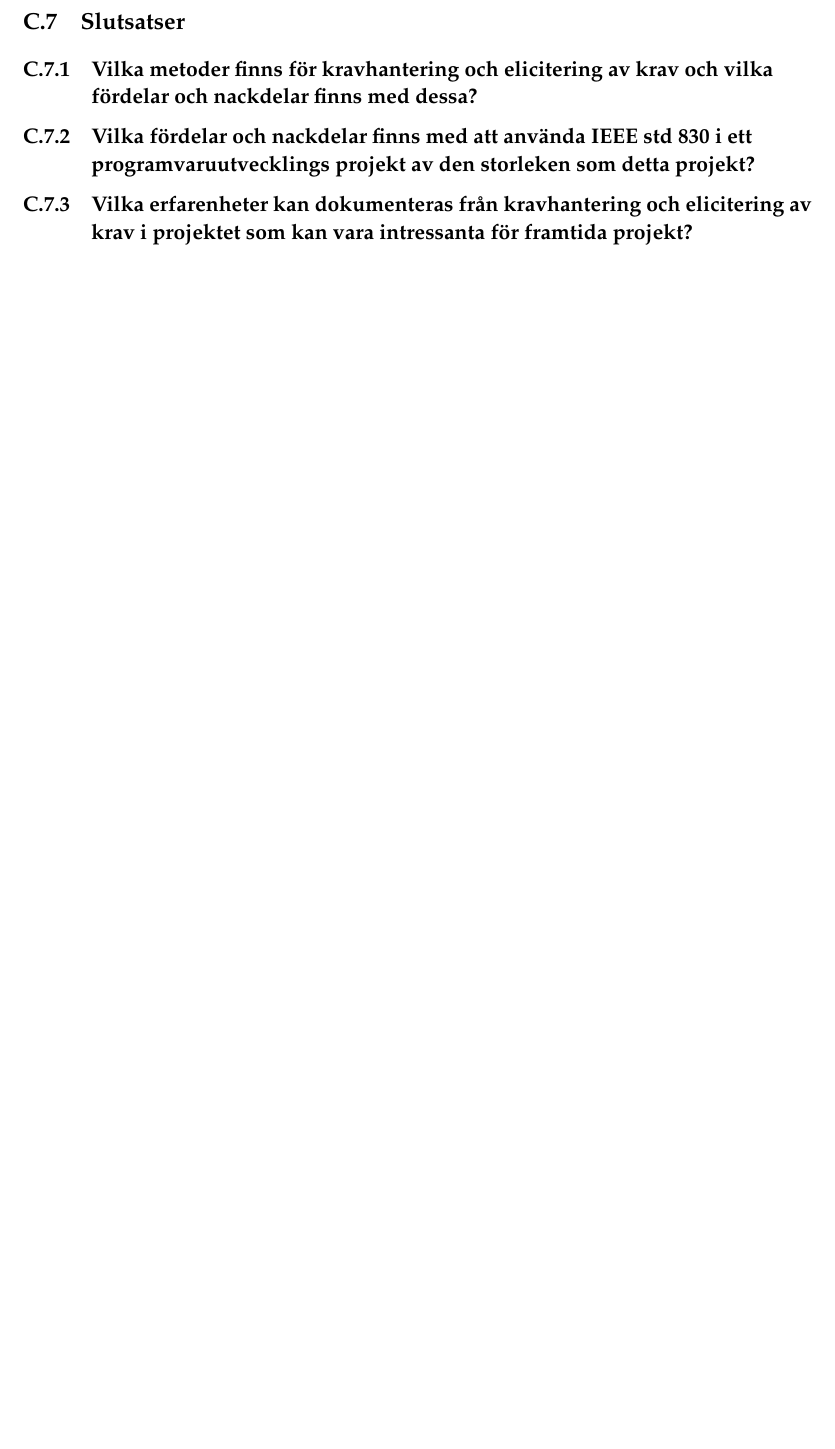
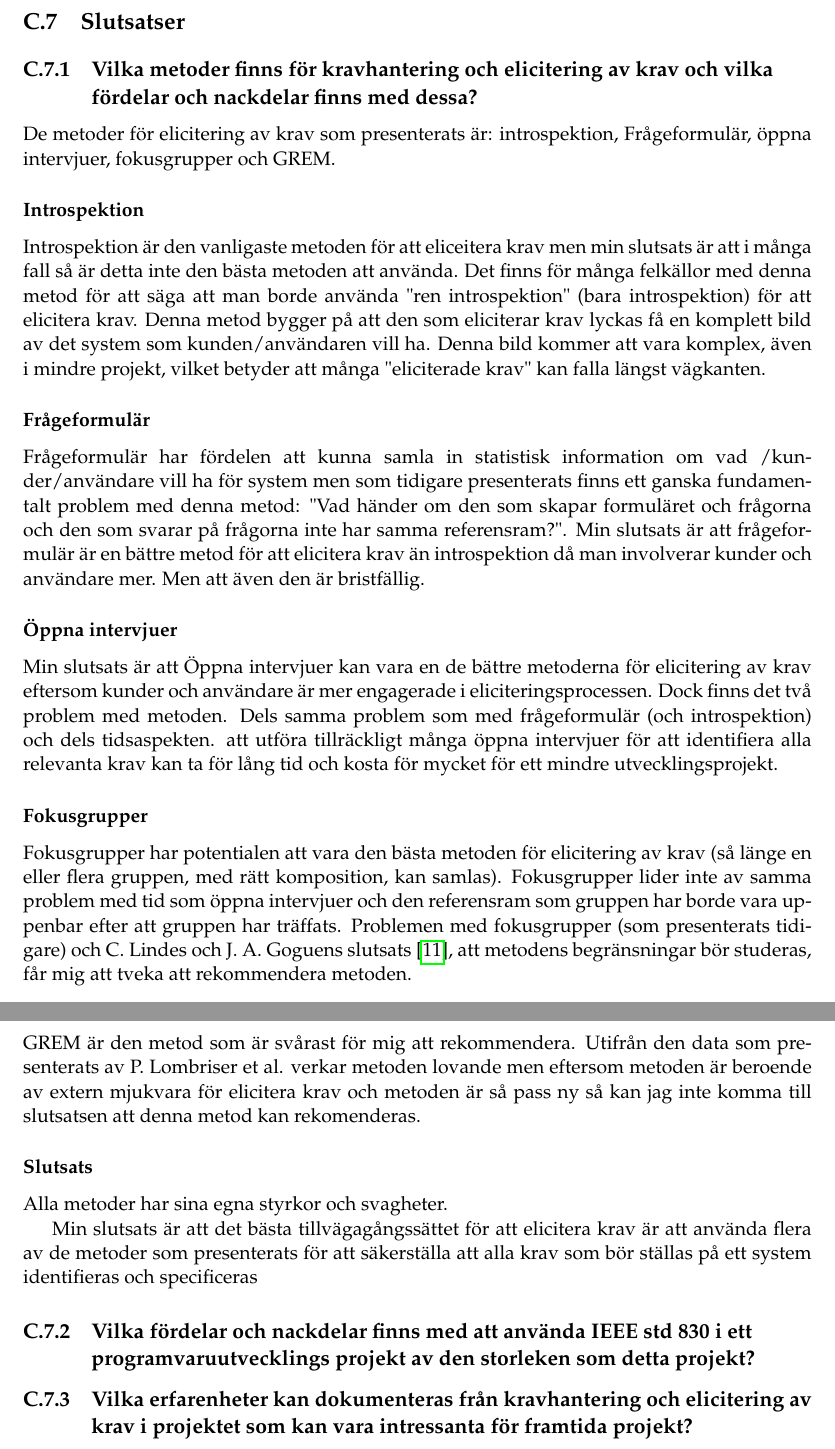
Before and after one commit to PUM-9/kandidatrapport, a LaTeX thesis (student_thesis.tex, which reads jannering-report.tex): part of page 53 of 82 before the commit and two parts of pages 53 and 54 of 83 after it, the two joined at a grey line, cut so that both start at the same text, the shorter picture padded with empty space. Compiled offline with pdfLaTeX.

Commit message:
uppdaterat jannerings del

```diff
--- a/jannering-report.tex
+++ b/jannering-report.tex
@@ -132,9 +134,30 @@ Det finns en uppsjö  med metoder som skulle kunna använts för att besvara de
 \section{Slutsatser}
 \label{sec:conclusions-jannering}
 \subsection{Vilka metoder finns för kravhantering och elicitering av krav och vilka fördelar och nackdelar finns med dessa?}
+De metoder för elicitering av krav som presenterats är: introspektion, Frågeformulär, öppna intervjuer, fokusgrupper och GREM.
+
+\subsubsection{Introspektion}
+Introspektion är den vanligaste metoden för att eliceitera krav men min slutsats är att i många fall så är detta inte den bästa metoden att använda. Det finns för många felkällor med denna metod för att säga att man borde använda "ren introspektion" (bara introspektion) för att elicitera krav. Denna metod bygger på att den som eliciterar krav lyckas få en komplett bild av det system som kunden/användaren vill ha. Denna bild kommer att vara komplex, även i mindre projekt, vilket betyder att många "eliciterade krav" kan falla längst vägkanten.
+
+\subsubsection{Frågeformulär}
+Frågeformulär har fördelen att kunna samla in statistisk information om vad /kunder/användare vill ha för system men som tidigare presenterats finns ett ganska fundamentalt problem med denna metod: "Vad händer om den som skapar formuläret och frågorna och den som svarar på frågorna inte har samma referensram?". Min slutsats är att frågeformulär är en bättre metod för att elicitera krav än introspektion då man involverar kunder och användare mer. Men att även den är bristfällig.
+
+\subsubsection{Öppna intervjuer}
+Min slutsats är att Öppna intervjuer kan vara en de bättre metoderna för elicitering av krav eftersom kunder och användare är mer engagerade i eliciteringsprocessen. Dock finns det två problem med metoden. Dels samma problem som med frågeformulär (och introspektion) och dels tidsaspekten. att utföra tillräckligt många öppna intervjuer för att identifiera alla relevanta krav kan ta för lång tid och kosta för mycket för ett mindre utvecklingsprojekt.
+
+\subsubsection{Fokusgrupper}
+Fokusgrupper har potentialen att vara den bästa metoden för elicitering av krav (så länge en eller flera gruppen, med rätt komposition, kan samlas). Fokusgrupper lider inte av samma problem med tid som öppna intervjuer och den referensram som gruppen har borde vara uppenbar efter att gruppen har träffats. Problemen med fokusgrupper (som presenterats tidigare) och C. Lindes och J. A. Goguens slutsats \cite{goguen1993techniques}, att metodens begränsningar bör studeras, får mig att tveka att rekommendera metoden.
+
+\subsubsection{GREM}
+GREM är den metod som är svårast för mig att rekommendera. Utifrån den data som presenterats av P. Lombriser et al. verkar metoden lovande men eftersom metoden är beroende av extern mjukvara för elicitera krav och metoden är så pass ny så kan jag inte komma till slutsatsen att denna metod kan rekomenderas.
+
+\subsubsection{Slutsats}
+Alla metoder har sina egna styrkor och svagheter.
+
+Min slutsats är att det bästa tillvägagångssättet för att elicitera krav är att använda flera av de metoder som presenterats för att säkerställa att alla krav som bör ställas på ett system identifieras och specificeras
+
 \subsection{Vilka fördelar och nackdelar finns med att använda IEEE std 830 i ett programvaruutvecklings projekt av den storleken som detta projekt?}
-\subsection{Vilka erfarenheter kan dokumenteras från kravhantering och elicitering av krav i projektet som kan vara intressanta
-	för framtida projekt?}
+\subsection{Vilka erfarenheter kan dokumenteras från kravhantering och elicitering av krav i projektet som kan vara intressanta för framtida projekt?}
 
 
 
```
Also changed, not shown: jannering-report.tex (4 more changed lines).
